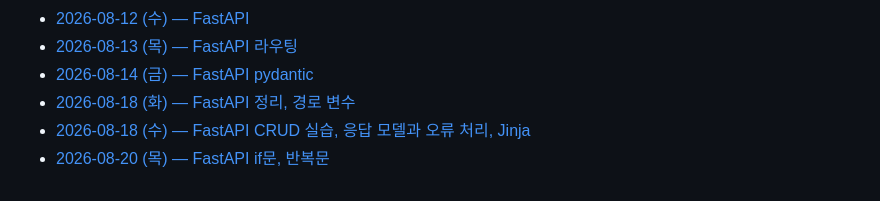
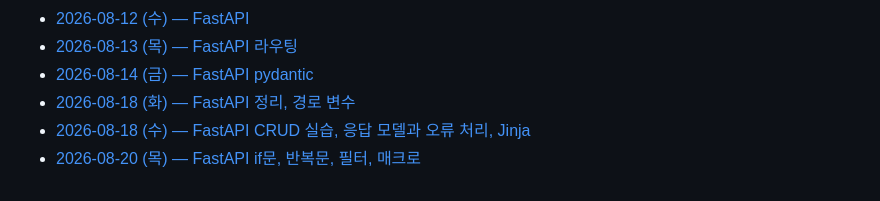
Before and after one commit to mikuchan1004/Today-I-Learned, a Markdown page: README.md, the part around the change. Drawn GitHub-style.

Commit message:
8월 20일자 md 파일 링크의 제목 수정

```diff
--- a/README.md
+++ b/README.md
@@ -65,4 +65,4 @@
 * [2026-08-14 (금) — FastAPI pydantic](./2026.08/2026.08.14(금).md)
 * [2026-08-18 (화) — FastAPI 정리, 경로 변수](./2026.08/2026.08.18(화).md)
 * [2026-08-18 (수) — FastAPI CRUD 실습, 응답 모델과 오류 처리, Jinja](./2026.08/2026.08.19(수).md)
-* [2026-08-20 (목) — FastAPI if문, 반복문](./2026.08/2026.08.20(목).md)
+* [2026-08-20 (목) — FastAPI if문, 반복문, 필터, 매크로](./2026.08/2026.08.20(목).md)
```
